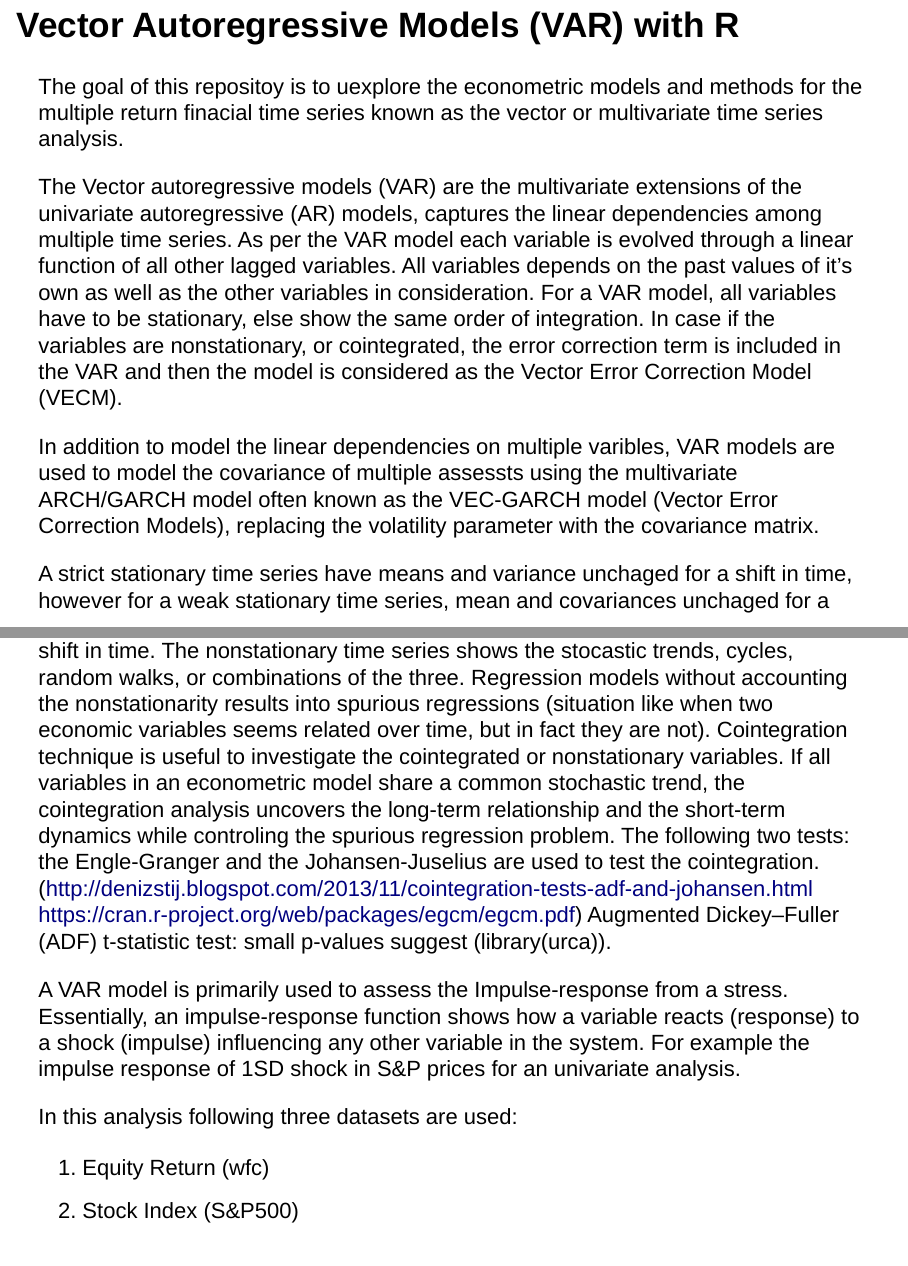
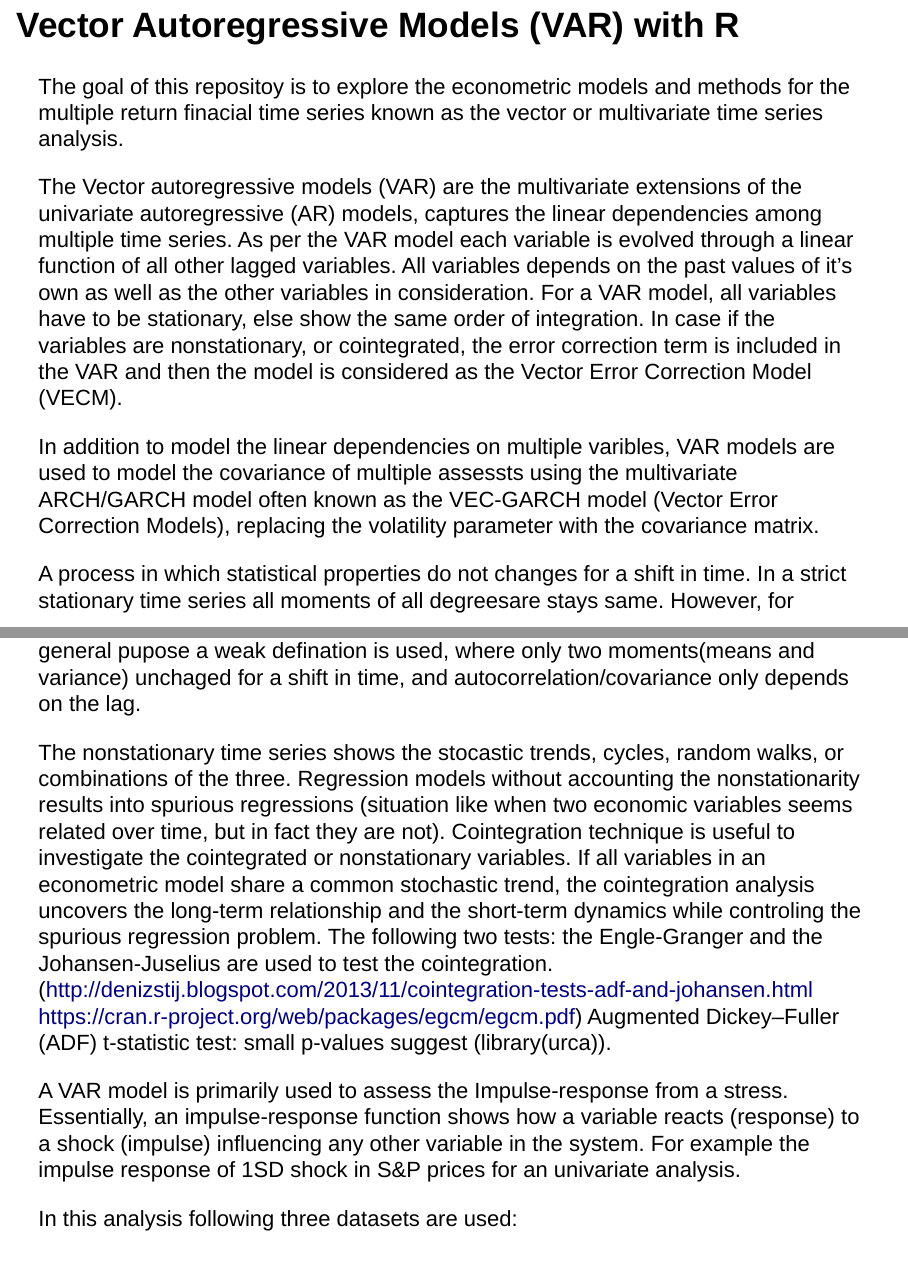
Before and after one commit to GagraniV/CompFinance, an R Markdown document (qfinance05.rmd): pages 4 and 5 of 7 before the commit and pages 4 and 5 of 8 after it, joined at a grey line. Rendered offline with R 4.5, knitr and Pandoc, with nearby package versions.

Commit message:
Update qfinance05.rmd

````diff
--- a/qfinance05.rmd
+++ b/qfinance05.rmd
@@ -34,13 +34,15 @@ library("rugarch")
 ```
 
 ## Vector Autoregressive Models (VAR) with R
-The goal of this repositoy is to uexplore the econometric models and methods for the multiple return finacial time series known as the vector or multivariate time series analysis.
+The goal of this repositoy is to explore the econometric models and methods for the multiple return finacial time series known as the vector or multivariate time series analysis.
 
 The Vector autoregressive models (VAR) are the multivariate extensions of the univariate autoregressive (AR) models, captures the linear dependencies among multiple time series. As per the VAR model each variable is evolved through a linear function of all other lagged variables. All variables depends on the past values of it's own as well as the other variables in consideration. For a VAR model, all variables have to be stationary, else show the same order of integration. In case if the variables are nonstationary, or cointegrated, the error correction term is included in the VAR and then the model is considered as the Vector Error Correction Model (VECM).
 
 In addition to model the linear dependencies on multiple varibles, VAR models are used to model the covariance of multiple assessts using the multivariate ARCH/GARCH model often known as the VEC-GARCH model (Vector Error Correction Models), replacing the volatility parameter with the covariance matrix.
 
-A strict stationary time series have means and variance unchaged for a shift in time, however for a weak stationary time series, mean and covariances unchaged for a shift in time. The nonstationary time series shows the stocastic trends, cycles, random walks, or combinations of the three. Regression models without accounting the nonstationarity results into spurious regressions (situation like when two economic variables seems related over time, but in fact they are not). Cointegration technique is useful to investigate the cointegrated or nonstationary variables. If all variables in an econometric model share a common stochastic trend, the cointegration analysis uncovers the long-term relationship and the short-term dynamics while controling the spurious regression problem. The following two tests: the Engle-Granger and the Johansen-Juselius are used to test the cointegration.
+A process in which statistical properties do not changes for a shift in time. In a strict stationary time series all moments of all degreesare stays same. However, for general pupose a weak defination is used, where only two moments(means and variance) unchaged for a shift in time, and autocorrelation/covariance only depends on the lag.
+
+The nonstationary time series shows the stocastic trends, cycles, random walks, or combinations of the three. Regression models without accounting the nonstationarity results into spurious regressions (situation like when two economic variables seems related over time, but in fact they are not). Cointegration technique is useful to investigate the cointegrated or nonstationary variables. If all variables in an econometric model share a common stochastic trend, the cointegration analysis uncovers the long-term relationship and the short-term dynamics while controling the spurious regression problem. The following two tests: the Engle-Granger and the Johansen-Juselius are used to test the cointegration.
 (http://denizstij.blogspot.com/2013/11/cointegration-tests-adf-and-johansen.html
 https://cran.r-project.org/web/packages/egcm/egcm.pdf)
 Augmented Dickey–Fuller (ADF) t-statistic test: small p-values suggest (library(urca)).
````
